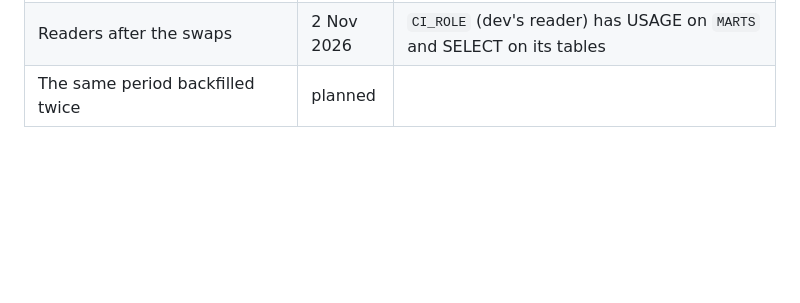
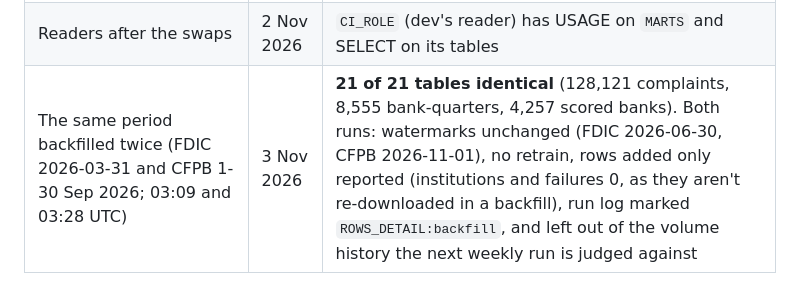
Before and after one commit to martinogie/bank-health-data-platform, a Markdown page: docs/runbooks/backfill.md, the part around the change. Rendered like a GitHub page; blank space fills up the shorter version.

Commit message:
Backfill runbook: the same period backfilled twice, identical

```diff
--- a/docs/runbooks/backfill.md
+++ b/docs/runbooks/backfill.md
@@ -125,4 +125,4 @@ Results (dev, `bank_health_dev` / `BANK_HEALTH_DEV`):
 | The same week twice (two weekly runs, 18:10 and 18:34 UTC) | 2 Nov 2026 | **21 of 21 tables identical**: 4 bronze tables on distinct keys; 5 silver, gold, risk scores, 5 RAW and 5 marts on rows, keys and checksum (e.g. 127,932 complaints, 8,555 bank-quarters, 4,257 scored banks) |
 | Incremental against full refresh (`dbt build --full-refresh` into a scratch schema `MARTS_FULLCHECK`, same RAW) | 2 Nov 2026 | **5 of 5 marts identical**; dbt 52 passed, 2 warned, 0 errors |
 | Readers after the swaps | 2 Nov 2026 | `CI_ROLE` (dev's reader) has USAGE on `MARTS` and SELECT on its tables |
-| The same period backfilled twice | planned | |
+| The same period backfilled twice (FDIC 2026-03-31 and CFPB 1-30 Sep 2026; 03:09 and 03:28 UTC) | 3 Nov 2026 | **21 of 21 tables identical** (128,121 complaints, 8,555 bank-quarters, 4,257 scored banks). Both runs: watermarks unchanged (FDIC 2026-06-30, CFPB 2026-11-01), no retrain, rows added only reported (institutions and failures 0, as they aren't re-downloaded in a backfill), run log marked `ROWS_DETAIL:backfill`, and left out of the volume history the next weekly run is judged against |
```
